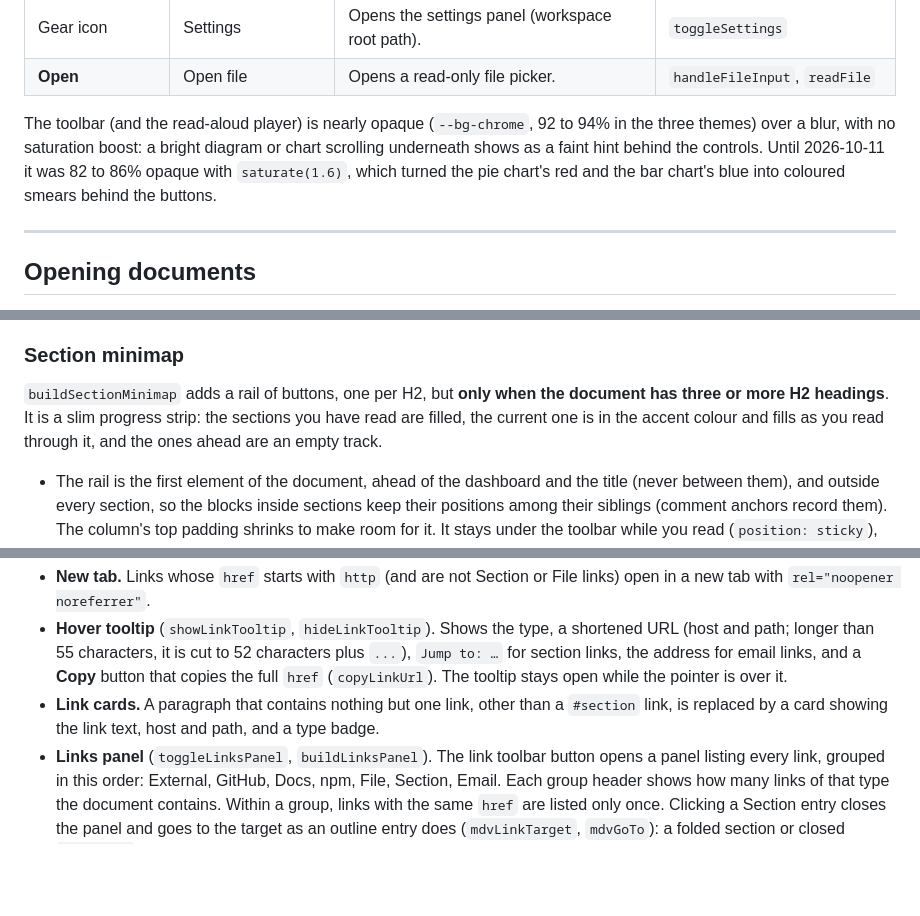
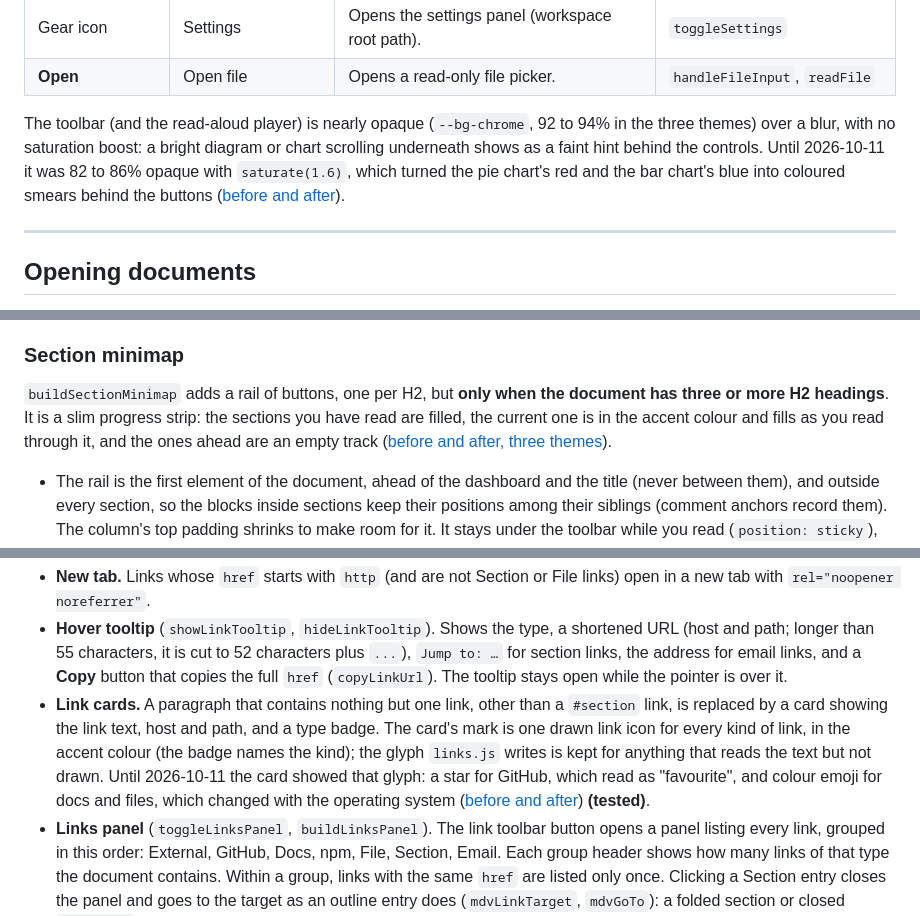
Before and after one commit to vikrantb/kites-markdown, a Markdown page: docs/features.md, 3 parts joined by grey strips. Drawn GitHub-style; blank space fills up the shorter version.

Commit message:
docs: the reading-surface changes in features and architecture, with before and after images

```diff
--- a/docs/features.md
+++ b/docs/features.md
@@ -61,7 +61,7 @@ Before a document is loaded, the body shows a welcome screen with a drop zone, a
 | Gear icon | Settings | Opens the settings panel (workspace root path). | `toggleSettings` |
 | **Open** | Open file | Opens a read-only file picker. | `handleFileInput`, `readFile` |
 
-The toolbar (and the read-aloud player) is nearly opaque (`--bg-chrome`, 92 to 94% in the three themes) over a blur, with no saturation boost: a bright diagram or chart scrolling underneath shows as a faint hint behind the controls. Until 2026-10-11 it was 82 to 86% opaque with `saturate(1.6)`, which turned the pie chart's red and the bar chart's blue into coloured smears behind the buttons.
+The toolbar (and the read-aloud player) is nearly opaque (`--bg-chrome`, 92 to 94% in the three themes) over a blur, with no saturation boost: a bright diagram or chart scrolling underneath shows as a faint hint behind the controls. Until 2026-10-11 it was 82 to 86% opaque with `saturate(1.6)`, which turned the pie chart's red and the bar chart's blue into coloured smears behind the buttons ([before and after](images/polish-toolbar-before-after.png)).
 
 ---
 
@@ -149,7 +149,7 @@ It is right in both directions: scrolling back up into a long section highlights
 
 ### Section minimap
 
-`buildSectionMinimap` adds a rail of buttons, one per H2, but **only when the document has three or more H2 headings**. It is a slim progress strip: the sections you have read are filled, the current one is in the accent colour and fills as you read through it, and the ones ahead are an empty track.
+`buildSectionMinimap` adds a rail of buttons, one per H2, but **only when the document has three or more H2 headings**. It is a slim progress strip: the sections you have read are filled, the current one is in the accent colour and fills as you read through it, and the ones ahead are an empty track ([before and after, three themes](images/polish-rail-before-after.png)).
 
 - The rail is the first element of the document, ahead of the dashboard and the title (never between them), and outside every section, so the blocks inside sections keep their positions among their siblings (comment anchors record them). The column's top padding shrinks to make room for it. It stays under the toolbar while you read (`position: sticky`), so it always shows where you are. Jumps (outline, search, links, diagram nodes) land below it.
 - With room, each segment shows its section's title over its bar, cut with an ellipsis when it does not fit; the current section's title is in the accent colour. Hovering a segment, or reaching it with Tab, shows the full title in a tooltip **(tested)**. The labels are drawn by CSS from `data-label` and named for screen readers with `aria-label`, so they are not document text: search, read-aloud and copy never pick them up.
@@ -245,7 +245,7 @@ Open with the **Search** button or `Ctrl/Cmd+K` (`openSearch`); `Ctrl/Cmd+K` aga
 
 - **New tab.** Links whose `href` starts with `http` (and are not Section or File links) open in a new tab with `rel="noopener noreferrer"`.
 - **Hover tooltip** (`showLinkTooltip`, `hideLinkTooltip`). Shows the type, a shortened URL (host and path; longer than 55 characters, it is cut to 52 characters plus `...`), `Jump to: …` for section links, the address for email links, and a **Copy** button that copies the full `href` (`copyLinkUrl`). The tooltip stays open while the pointer is over it.
-- **Link cards.** A paragraph that contains nothing but one link, other than a `#section` link, is replaced by a card showing the link text, host and path, and a type badge.
+- **Link cards.** A paragraph that contains nothing but one link, other than a `#section` link, is replaced by a card showing the link text, host and path, and a type badge. The card's mark is one drawn link icon for every kind of link, in the accent colour (the badge names the kind); the glyph `links.js` writes is kept for anything that reads the text but not drawn. Until 2026-10-11 the card showed that glyph: a star for GitHub, which read as "favourite", and colour emoji for docs and files, which changed with the operating system ([before and after](images/polish-link-card-before-after.png)) **(tested)**.
 - **Links panel** (`toggleLinksPanel`, `buildLinksPanel`). The link toolbar button opens a panel listing every link, grouped in this order: External, GitHub, Docs, npm, File, Section, Email. Each group header shows how many links of that type the document contains. Within a group, links with the same `href` are listed only once. Clicking a Section entry closes the panel and goes to the target as an outline entry does (`mdvLinkTarget`, `mdvGoTo`): a folded section or closed `<details>` around it opens, and the focus moves there **(tested)**. It used to only scroll, which did nothing inside a folded section.
 - **In-document links** (`href="#…"` in the document, footnote references and back-links included) go to their target the same way (tested for a heading link and a footnote reference). Like the browser's own jump, the click adds a history entry with the fragment, so Back returns. A click with a modifier key, and the `#` permalink after each heading, keep the browser's behaviour. The target is found as the browser finds a fragment (an id, else an `<a name>`, as written and then percent-decoded), and only inside the document.
 - **Links to other `.md` files** are ordinary browser navigation. The viewer does not open the linked markdown in itself *(inferred: no click handler for File links)*.
```
Also changed, not shown: other parts of docs/features.md (+2 -2 lines), docs/architecture.md (+5 -3 lines), docs/images/polish-diagram-wide-before-after.png (added), docs/images/polish-diagrams-phone-before-after.png (added), docs/images/polish-link-card-before-after.png (added), docs/images/polish-node-links-before-after.png (added), docs/images/polish-rail-before-after.png (added), docs/images/polish-toolbar-before-after.png (added).
